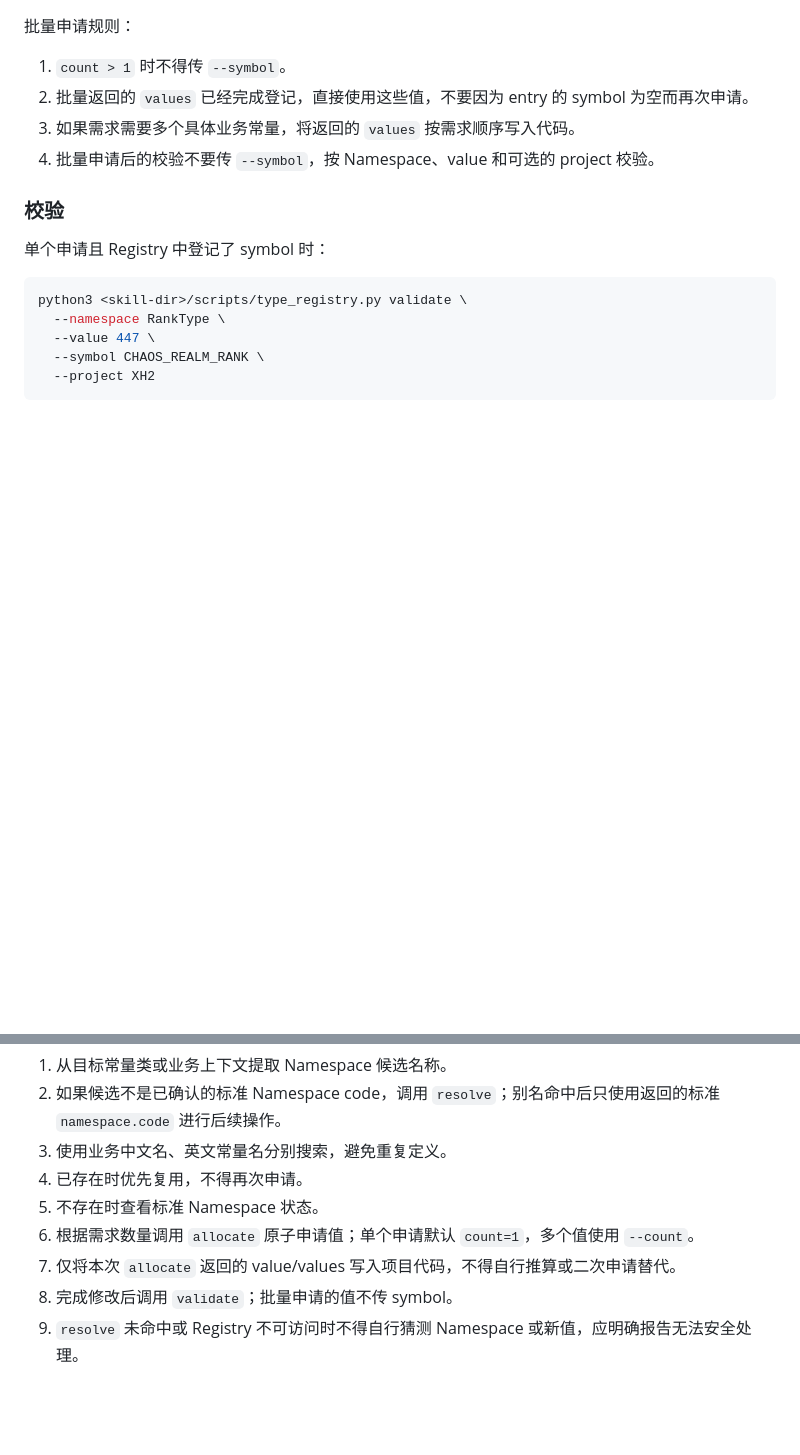
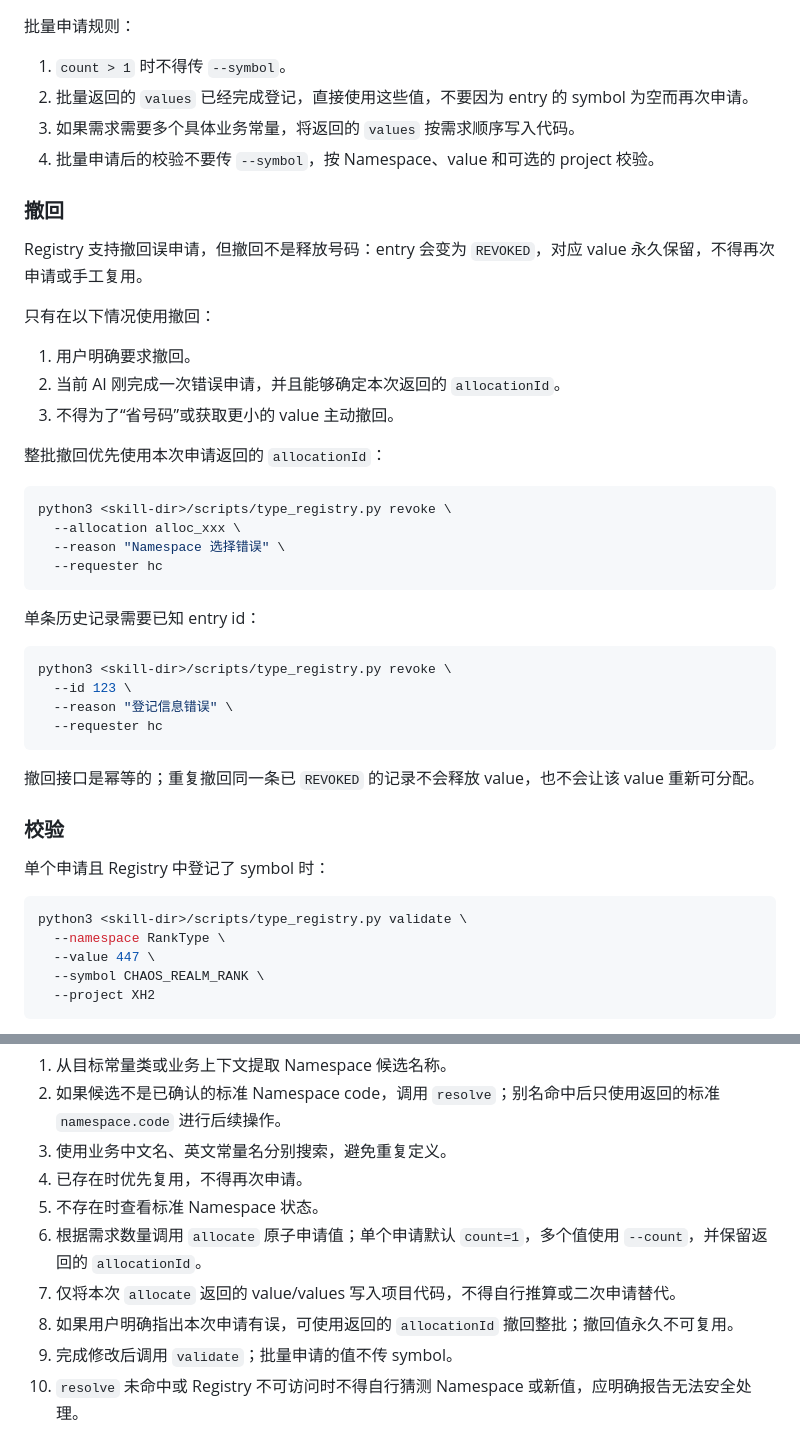
Before and after one commit to hctty27/x-type-center, a Markdown page: skills/type-registry/SKILL.md, 2 parts joined by grey strips. Rendered like a GitHub page; blank space fills up the shorter version.

Commit message:
document safe revoke workflow for skill

````diff
--- a/skills/type-registry/SKILL.md
+++ b/skills/type-registry/SKILL.md
@@ -96,6 +96,36 @@ python3 <skill-dir>/scripts/type_registry.py allocate \
 3. 如果需求需要多个具体业务常量，将返回的 `values` 按需求顺序写入代码。
 4. 批量申请后的校验不要传 `--symbol`，按 Namespace、value 和可选的 project 校验。
 
+### 撤回
+
+Registry 支持撤回误申请，但撤回不是释放号码：entry 会变为 `REVOKED`，对应 value 永久保留，不得再次申请或手工复用。
+
+只有在以下情况使用撤回：
+
+1. 用户明确要求撤回。
+2. 当前 AI 刚完成一次错误申请，并且能够确定本次返回的 `allocationId`。
+3. 不得为了“省号码”或获取更小的 value 主动撤回。
+
+整批撤回优先使用本次申请返回的 `allocationId`：
+
+```bash
+python3 <skill-dir>/scripts/type_registry.py revoke \
+  --allocation alloc_xxx \
+  --reason "Namespace 选择错误" \
+  --requester hc
+```
+
+单条历史记录需要已知 entry id：
+
+```bash
+python3 <skill-dir>/scripts/type_registry.py revoke \
+  --id 123 \
+  --reason "登记信息错误" \
+  --requester hc
+```
+
+撤回接口是幂等的；重复撤回同一条已 `REVOKED` 的记录不会释放 value，也不会让该 value 重新可分配。
+
 ### 校验
 
 单个申请且 Registry 中登记了 symbol 时：
@@ -126,7 +156,8 @@ python3 <skill-dir>/scripts/type_registry.py validate \
 3. 使用业务中文名、英文常量名分别搜索，避免重复定义。
 4. 已存在时优先复用，不得再次申请。
 5. 不存在时查看标准 Namespace 状态。
-6. 根据需求数量调用 `allocate` 原子申请值；单个申请默认 `count=1`，多个值使用 `--count`。
+6. 根据需求数量调用 `allocate` 原子申请值；单个申请默认 `count=1`，多个值使用 `--count`，并保留返回的 `allocationId`。
 7. 仅将本次 `allocate` 返回的 value/values 写入项目代码，不得自行推算或二次申请替代。
-8. 完成修改后调用 `validate`；批量申请的值不传 symbol。
-9. `resolve` 未命中或 Registry 不可访问时不得自行猜测 Namespace 或新值，应明确报告无法安全处理。
+8. 如果用户明确指出本次申请有误，可使用返回的 `allocationId` 撤回整批；撤回值永久不可复用。
+9. 完成修改后调用 `validate`；批量申请的值不传 symbol。
+10. `resolve` 未命中或 Registry 不可访问时不得自行猜测 Namespace 或新值，应明确报告无法安全处理。
````
